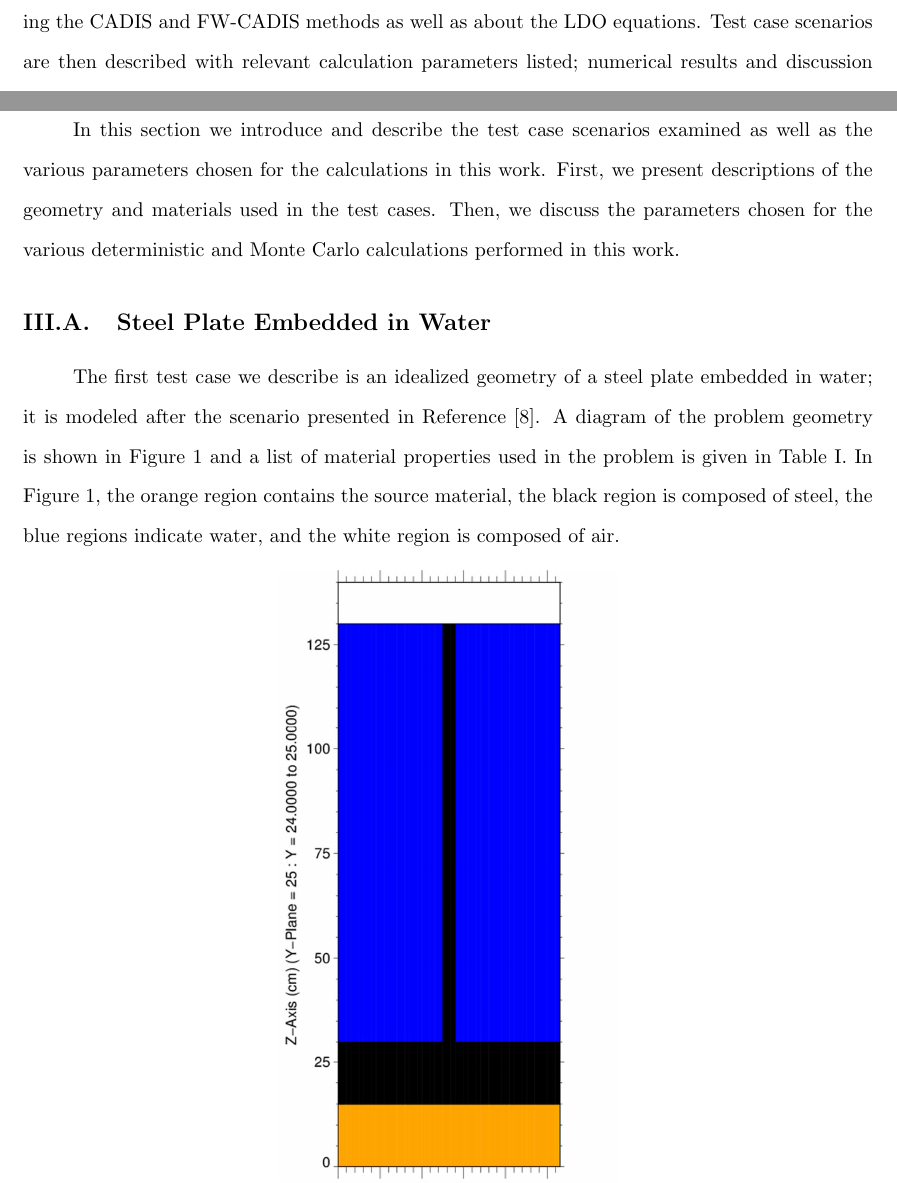
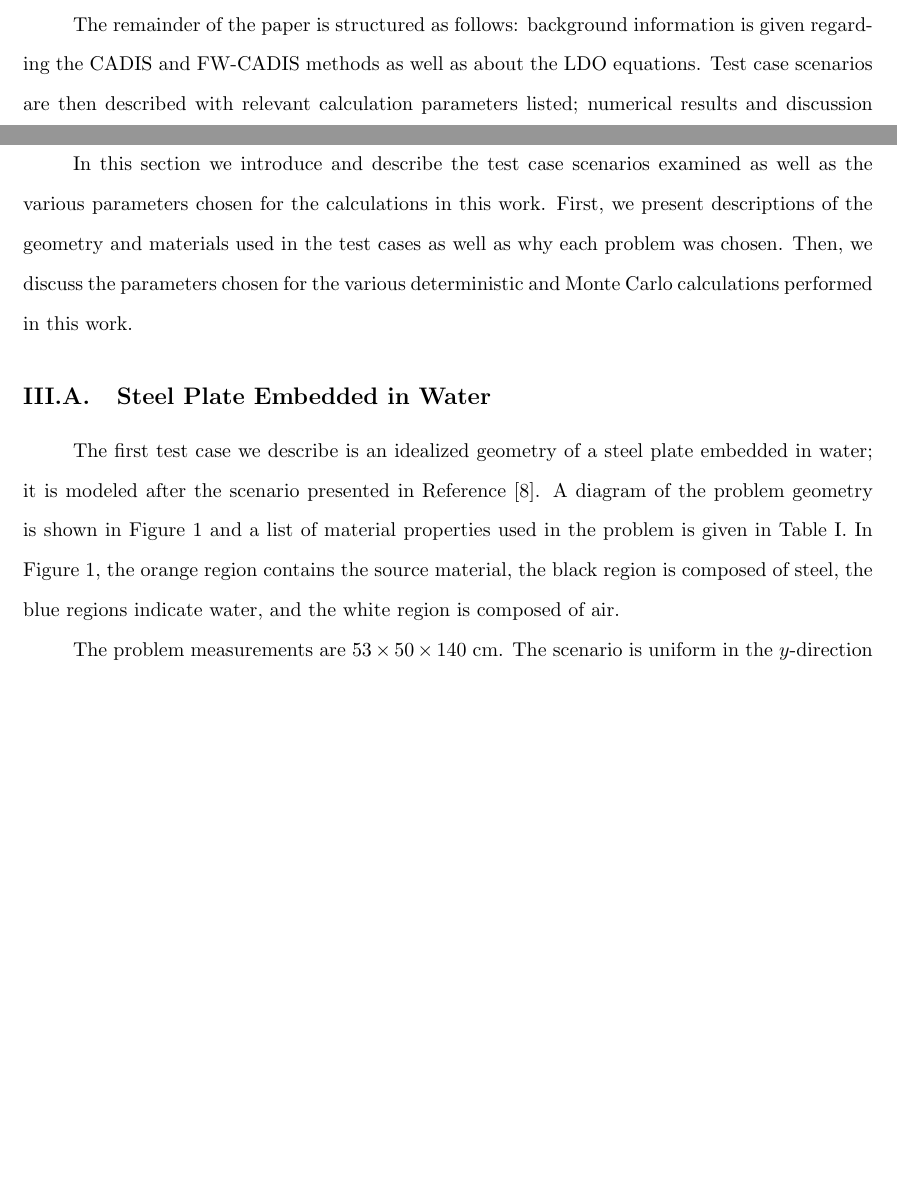
Before and after one commit to kellyrowland/ldo-mc-vr, a LaTeX paper (ldo-mc-vr.tex): two parts of pages 4 and 9 of 37, joined at a grey line, cut at the place of the change, the shorter picture padded with empty space. Compiled offline with pdfLaTeX.

Commit message:
very small comments in test cases; added one more comment in bg.

```diff
--- a/ldo-mc-vr.tex
+++ b/ldo-mc-vr.tex
@@ -462,9 +463,10 @@ Womersley \cite{wom}.
 
 In this section we introduce and describe the test case scenarios examined as
 well as the various parameters chosen for the calculations in this work. First,
-we present descriptions of the geometry and materials used in the test cases.
+we present descriptions of the geometry and materials used in the test cases as well as why each problem was chosen.
 Then, we discuss the parameters chosen for the various deterministic and Monte
 Carlo calculations performed in this work.
+% per steven, add why each problem was chosen.
 
 %%---------------------------------------------------------------------------%%
 \subsection{Steel Plate Embedded in Water}
```
Also changed, not shown: ldo-mc-vr.tex (4 more changed lines).
